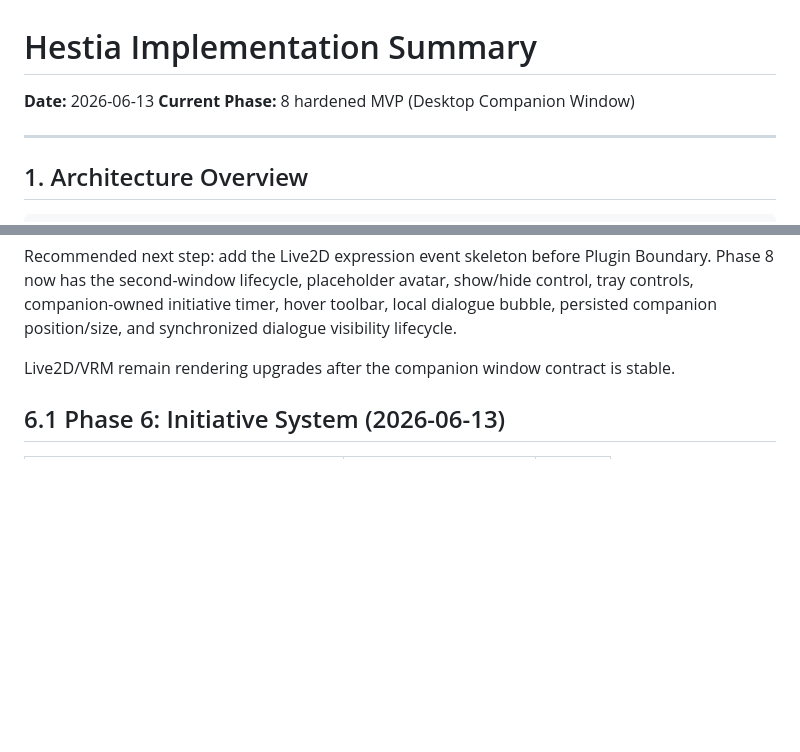
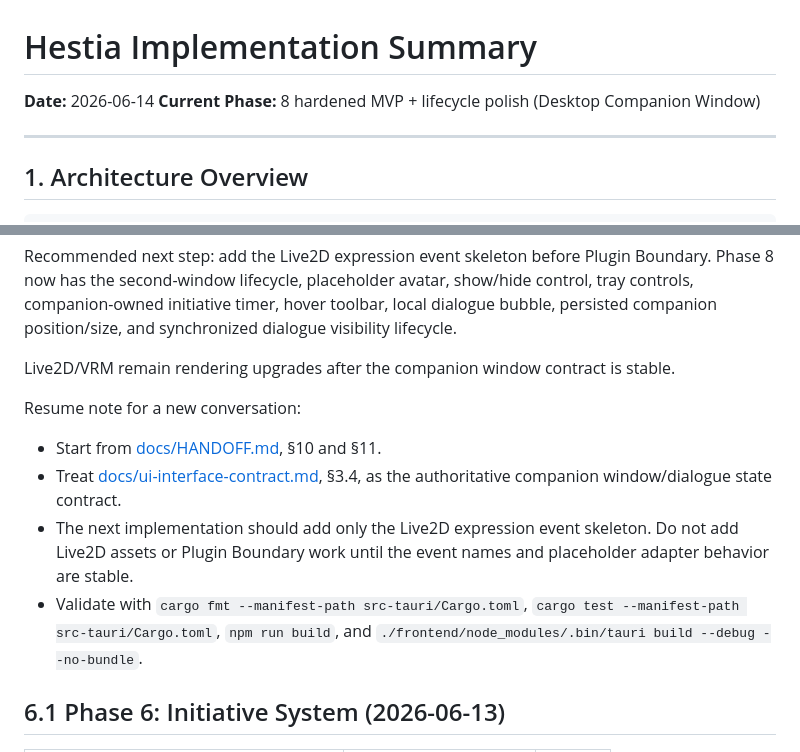
Before and after one commit to EulCau/hestia, a Markdown page: docs/implementation-summary.md, 2 parts joined by grey strips. Drawn GitHub-style; blank space fills up the shorter version.

```diff
--- a/docs/implementation-summary.md
+++ b/docs/implementation-summary.md
@@ -1,7 +1,7 @@
 # Hestia Implementation Summary
 
-**Date:** 2026-06-13
-**Current Phase:** 8 hardened MVP (Desktop Companion Window)
+**Date:** 2026-06-14
+**Current Phase:** 8 hardened MVP + lifecycle polish (Desktop Companion Window)
 
 ---
 
@@ -245,6 +245,12 @@ WEBKIT_DISABLE_COMPOSITING_MODE=1 ./frontend/node_modules/.bin/tauri dev
 Recommended next step: add the Live2D expression event skeleton before Plugin Boundary. Phase 8 now has the second-window lifecycle, placeholder avatar, show/hide control, tray controls, companion-owned initiative timer, hover toolbar, local dialogue bubble, persisted companion position/size, and synchronized dialogue visibility lifecycle.
 
 Live2D/VRM remain rendering upgrades after the companion window contract is stable.
+
+Resume note for a new conversation:
+- Start from [docs/HANDOFF.md](/home/eulcau/CXTX/hestia/docs/HANDOFF.md), §10 and §11.
+- Treat [docs/ui-interface-contract.md](/home/eulcau/CXTX/hestia/docs/ui-interface-contract.md), §3.4, as the authoritative companion window/dialogue state contract.
+- The next implementation should add only the Live2D expression event skeleton. Do not add Live2D assets or Plugin Boundary work until the event names and placeholder adapter behavior are stable.
+- Validate with `cargo fmt --manifest-path src-tauri/Cargo.toml`, `cargo test --manifest-path src-tauri/Cargo.toml`, `npm run build`, and `./frontend/node_modules/.bin/tauri build --debug --no-bundle`.
 
 ## 6.1 Phase 6: Initiative System (2026-06-13)
 
```
Also changed, not shown: docs/HANDOFF.md (+25 -9 lines), docs/desktop-companion.md (+37 -20 lines).
